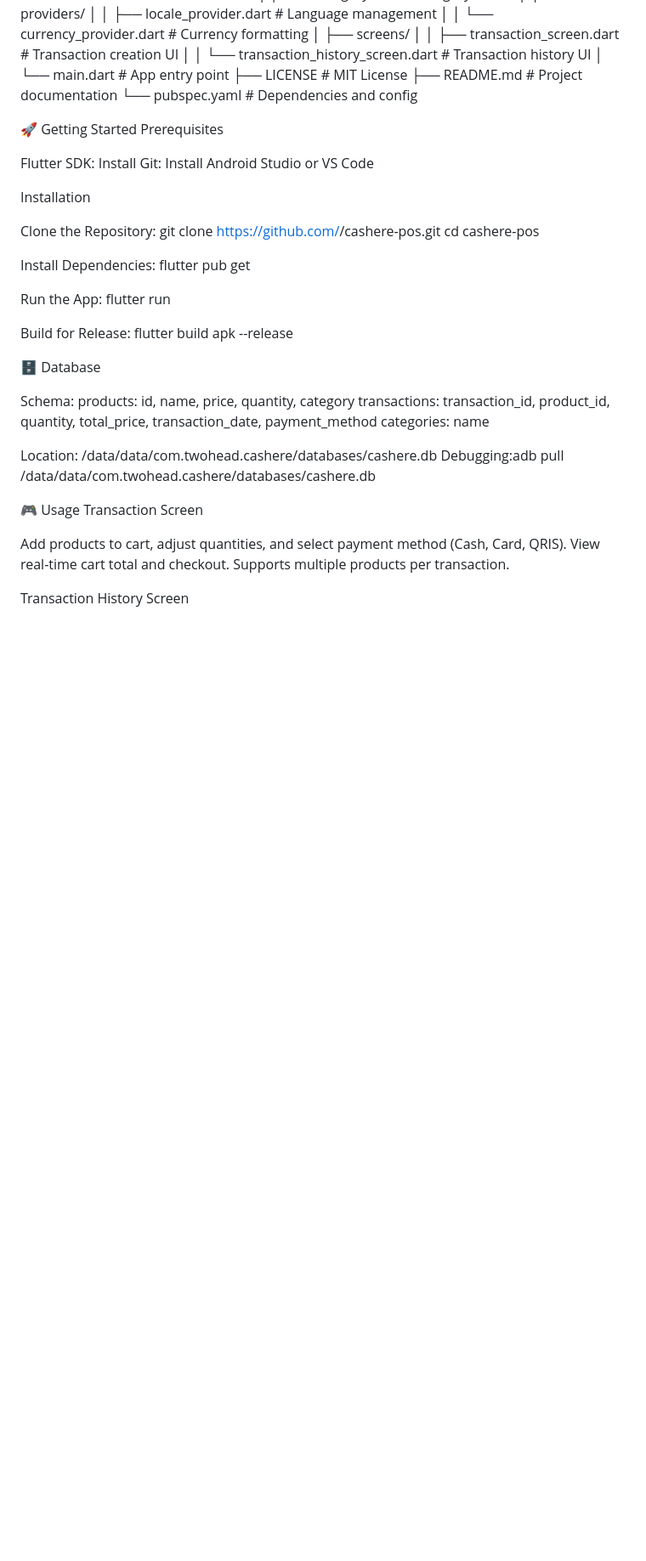
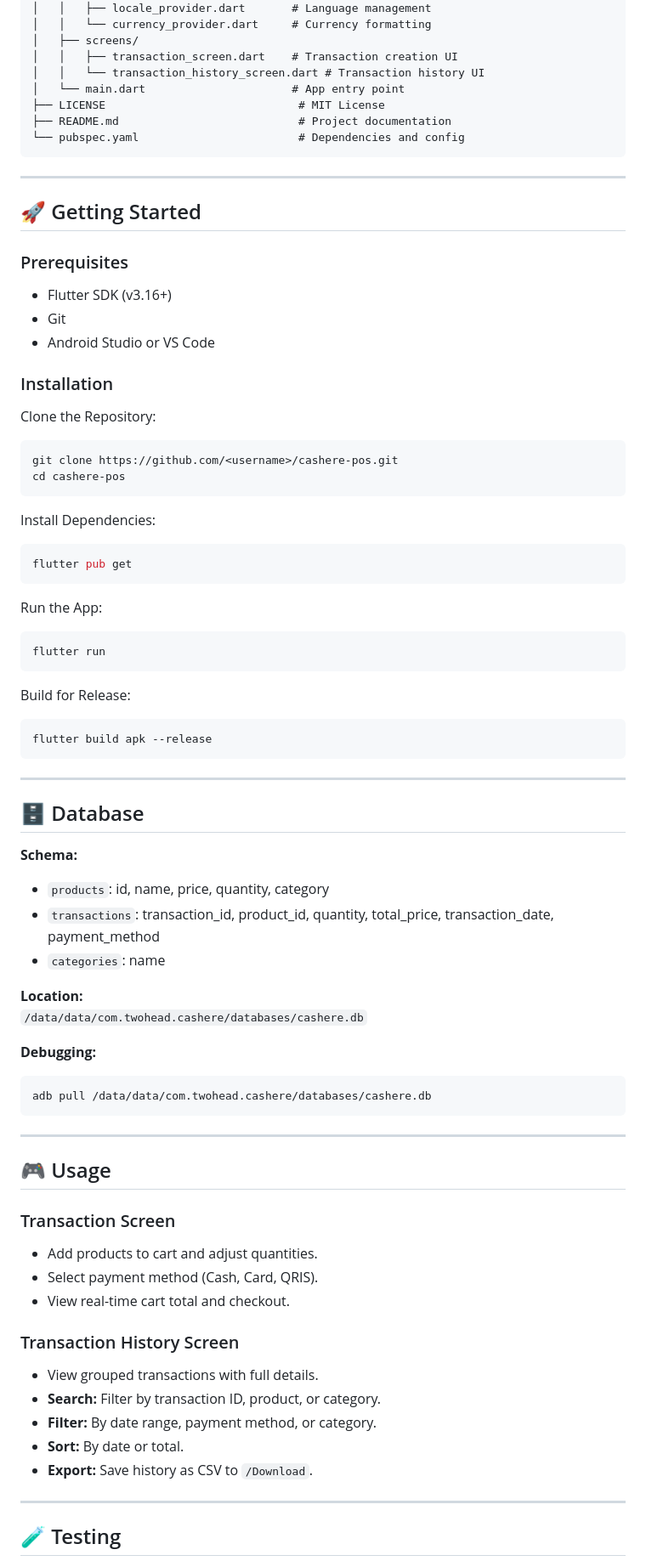
Before and after one commit to MozartKato/cashere, a Markdown page: README.md, the part around the change printed below. Shown: that part at 85% size. Drawn GitHub-style; blank space fills up the shorter version.

````diff
--- a/README.md
+++ b/README.md
@@ -39,60 +72,81 @@ cashere-pos/
 │   ├── providers/
-│   │   ├── locale_provider.dart      # Language management
-│   │   └── currency_provider.dart    # Currency formatting
+│   │   ├── locale_provider.dart       # Language management
+│   │   └── currency_provider.dart     # Currency formatting
 │   ├── screens/
-│   │   ├── transaction_screen.dart   # Transaction creation UI
+│   │   ├── transaction_screen.dart    # Transaction creation UI
 │   │   └── transaction_history_screen.dart # Transaction history UI
-│   └── main.dart                     # App entry point
-├── LICENSE                           # MIT License
-├── README.md                         # Project documentation
-└── pubspec.yaml                      # Dependencies and config
+│   └── main.dart                      # App entry point
+├── LICENSE                             # MIT License
+├── README.md                           # Project documentation
+└── pubspec.yaml                        # Dependencies and config
+```
 
-🚀 Getting Started
-Prerequisites
+---
 
-Flutter SDK: Install
-Git: Install
-Android Studio or VS Code
+## 🚀 Getting Started
 
-Installation
+### Prerequisites
+- Flutter SDK (v3.16+)
+- Git
+- Android Studio or VS Code
+
+### Installation
 
 Clone the Repository:
+```bash
 git clone https://github.com/<username>/cashere-pos.git
 cd cashere-pos
-
+```
 
 Install Dependencies:
+```bash
 flutter pub get
-
+```
 
 Run the App:
+```bash
 flutter run
-
+```
 
 Build for Release:
+```bash
 flutter build apk --release
+```
 
+---
 
+## 🗄 Database
 
-🗄 Database
+**Schema:**
+- `products`: id, name, price, quantity, category
+- `transactions`: transaction_id, product_id, quantity, total_price, transaction_date, payment_method
+- `categories`: name
 
-Schema:
-products: id, name, price, quantity, category
-transactions: transaction_id, product_id, quantity, total_price, transaction_date, payment_method
-categories: name
+**Location:**
+`/data/data/com.twohead.cashere/databases/cashere.db`
 
+**Debugging:**
+```bash
+adb pull /data/data/com.twohead.cashere/databases/cashere.db
+```
 
-Location: /data/data/com.twohead.cashere/databases/cashere.db
-Debugging:adb pull /data/data/com.twohead.cashere/databases/cashere.db
+---
 
+## 🎮 Usage
 
+### Transaction Screen
+- Add products to cart and adjust quantities.
+- Select payment method (Cash, Card, QRIS).
+- View real-time cart total and checkout.
 
-🎮 Usage
-Transaction Screen
+### Transaction History Screen
+- View grouped transactions with full details.
+- **Search:** Filter by transaction ID, product, or category.
+- **Filter:** By date range, payment method, or category.
+- **Sort:** By date or total.
+- **Export:** Save history as CSV to `/Download`.
 
-Add products to cart, adjust quantities, and select payment method (Cash, Card, QRIS).
-View real-time cart total and checkout.
-Supports multiple products per transaction.
+---
 
-Transaction History Screen
+## 🧪 Testing
 
````
Also changed, not shown: other parts of README.md (+101 -65 lines).
